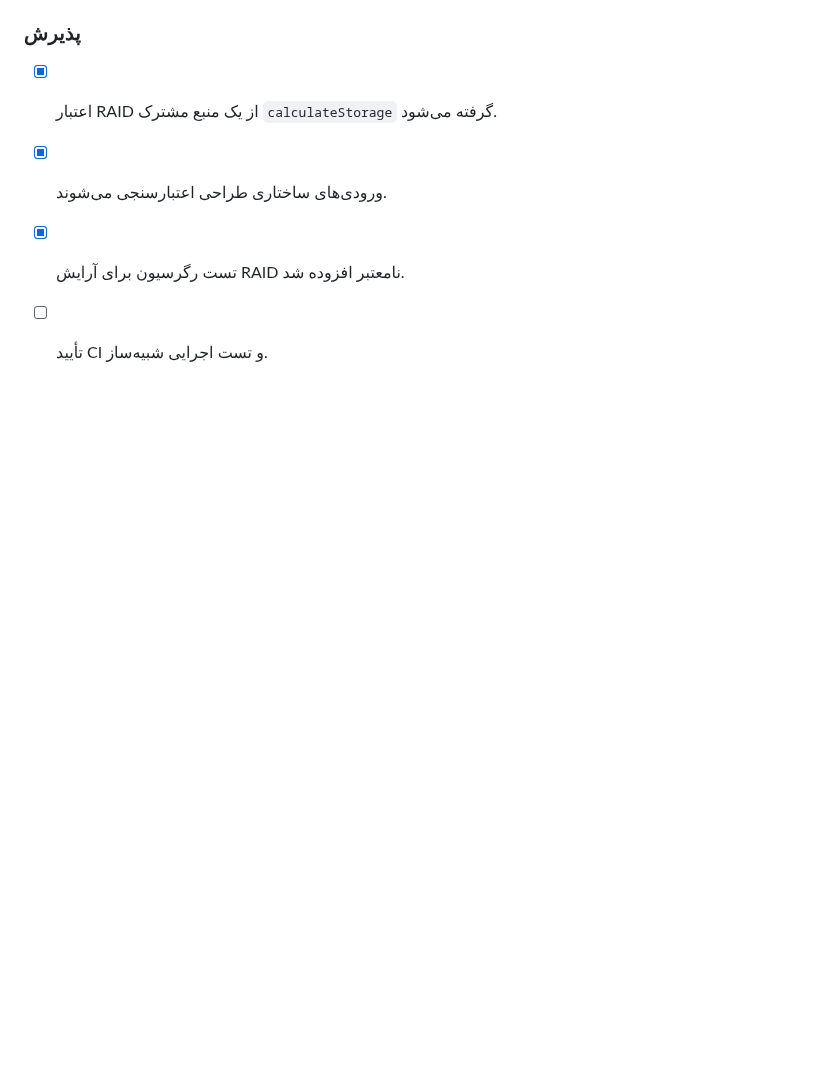
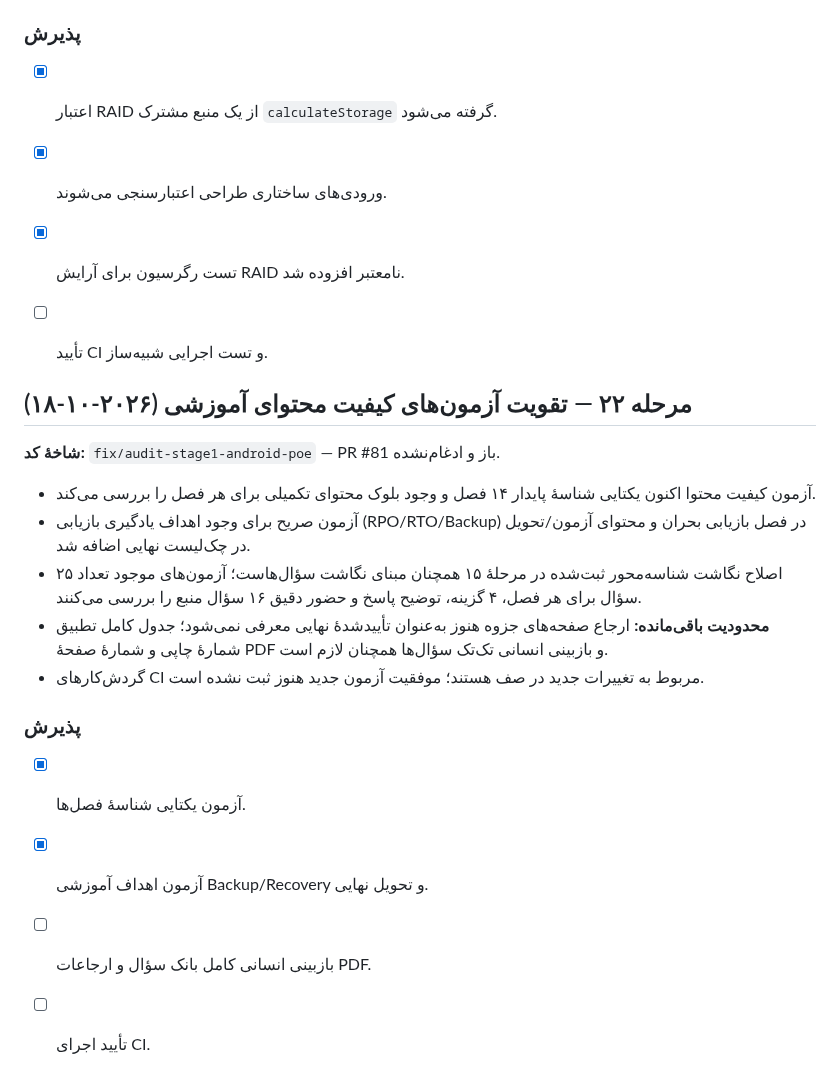
Before and after one commit to nimah69/CCTV-Network-Academy, a Markdown page: docs/AUDIT-AND-REMEDIATION-PLAN.md, the part around the change. GitHub-like rendering; blank space fills up the shorter version.

Commit message:
docs(audit): record content quality regression checks

```diff
--- a/docs/AUDIT-AND-REMEDIATION-PLAN.md
+++ b/docs/AUDIT-AND-REMEDIATION-PLAN.md
@@ -728,3 +728,20 @@
 - [x] ورودی‌های ساختاری طراحی اعتبارسنجی می‌شوند.
 - [x] تست رگرسیون برای آرایش RAID نامعتبر افزوده شد.
 - [ ] تأیید CI و تست اجرایی شبیه‌ساز.
+
+
+## مرحله ۲۲ — تقویت آزمون‌های کیفیت محتوای آموزشی (۲۰۲۶-۱۰-۱۸)
+
+**شاخهٔ کد:** `fix/audit-stage1-android-poe` — PR #81 باز و ادغام‌نشده.
+
+- آزمون کیفیت محتوا اکنون یکتایی شناسهٔ پایدار ۱۴ فصل و وجود بلوک محتوای تکمیلی برای هر فصل را بررسی می‌کند.
+- آزمون صریح برای وجود اهداف یادگیری بازیابی (RPO/RTO/Backup) در فصل بازیابی بحران و محتوای آزمون/تحویل در چک‌لیست نهایی اضافه شد.
+- اصلاح نگاشت شناسه‌محور ثبت‌شده در مرحلهٔ ۱۵ همچنان مبنای نگاشت سؤال‌هاست؛ آزمون‌های موجود تعداد ۲۵ سؤال برای هر فصل، ۴ گزینه، توضیح پاسخ و حضور دقیق ۱۶ سؤال منبع را بررسی می‌کنند.
+- **محدودیت باقی‌مانده:** ارجاع صفحه‌های جزوه هنوز به‌عنوان تأییدشدهٔ نهایی معرفی نمی‌شود؛ جدول کامل تطبیق شمارهٔ چاپی و شمارهٔ صفحهٔ PDF و بازبینی انسانی تک‌تک سؤال‌ها همچنان لازم است.
+- گردش‌کارهای CI مربوط به تغییرات جدید در صف هستند؛ موفقیت آزمون جدید هنوز ثبت نشده است.
+
+### پذیرش
+- [x] آزمون یکتایی شناسهٔ فصل‌ها.
+- [x] آزمون اهداف آموزشی Backup/Recovery و تحویل نهایی.
+- [ ] بازبینی انسانی کامل بانک سؤال و ارجاعات PDF.
+- [ ] تأیید اجرای CI.
```
